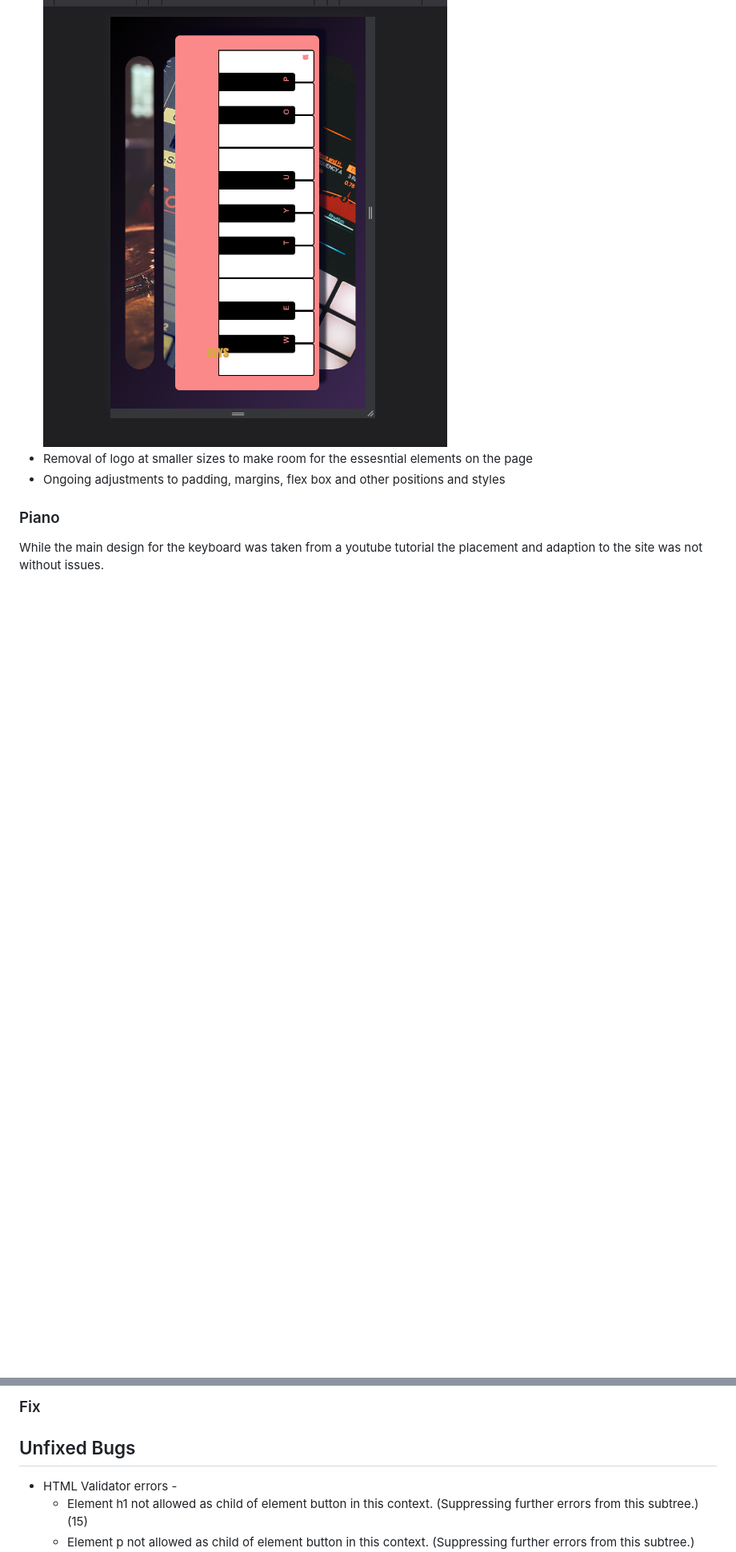
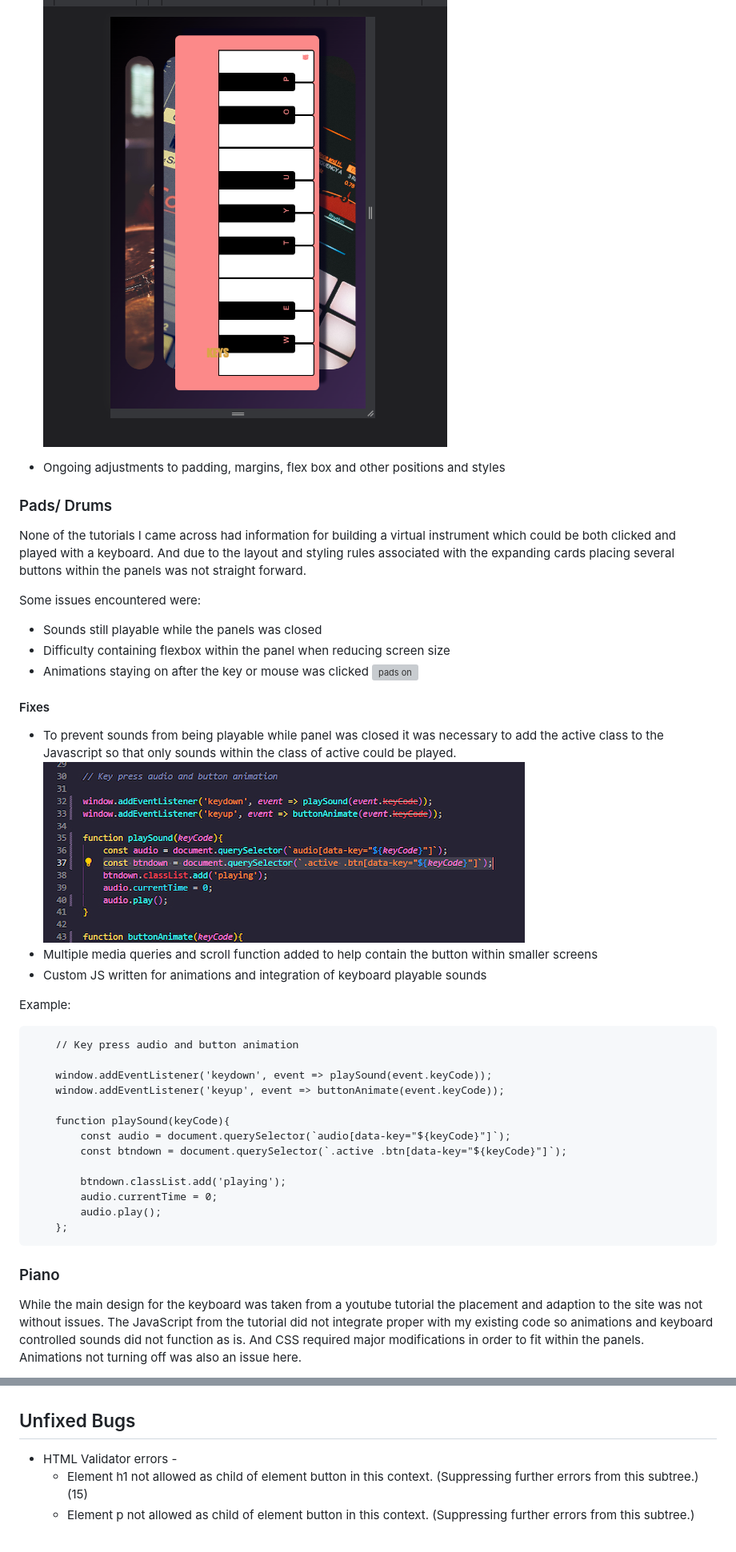
Before and after one commit to Hayespace/Milestone2, a Markdown page: README.md, 2 parts joined by grey strips. Shown at 80% size. GitHub-like rendering; blank space fills up the shorter version; grey boxes are pictures that could not be loaded.

Commit message:
add information about fixes and issues resolved

```diff
--- a/README.md
+++ b/README.md
@@ -209,10 +211,44 @@ Responsiveness was one of the major issues throughout the entire build.  The nat
 - Flipping the Piano 90 degrees when on tablet or phone
 ![keyboard 90 Degrees](/assets/images/README_images/keys90deg.png)
-- Removal of logo at smaller sizes to make room for the essesntial elements on the page
+
 - Ongoing adjustments to padding, margins, flex box and other positions and styles
+
+
+### Pads/ Drums
+None of the tutorials I came across had information for building a virtual instrument which could be both clicked and played with a keyboard.  And due to the layout and styling rules associated with the expanding cards placing several buttons within the panels was not straight forward.
+
+Some issues encountered were:
+
+- Sounds still playable while the panels was closed
+- Difficulty containing flexbox within the panel when reducing screen size
+- Animations staying on after the key or mouse was clicked
+![pads on](/assets/images/README_images/padslit.png)
+
+#### Fixes
+- To prevent sounds from being playable while panel was closed it was necessary to add the active class to the Javascript so that only sounds within the class of active could be played.
+![active class](/assets/images/README_images/activeclass.png)
+- Multiple media queries and scroll function added to help contain the button within smaller screens
+- Custom JS written for animations and integration of keyboard playable sounds
+
+Example:
+
+        // Key press audio and button animation
+
+        window.addEventListener('keydown', event => playSound(event.keyCode));
+        window.addEventListener('keyup', event => buttonAnimate(event.keyCode));
+
+        function playSound(keyCode){
+            const audio = document.querySelector(`audio[data-key="${keyCode}"]`);
+            const btndown = document.querySelector(`.active .btn[data-key="${keyCode}"]`);
+
+            btndown.classList.add('playing');
+            audio.currentTime = 0;
+            audio.play();
+        };
 
 
 ### Piano
 
-While the main design for the keyboard was taken from a youtube tutorial the placement and adaption to the site was not without issues.
+While the main design for the keyboard was taken from a youtube tutorial the placement and adaption to the site was not without issues. The JavaScript from the tutorial did not integrate proper with my existing code so animations and keyboard controlled sounds did not function as is.  And CSS required major modifications in order to fit within the panels.
+Animations not turning off was also an issue here.
 
@@ -231,5 +275,5 @@ While the main design for the keyboard was taken from a youtube tutorial the pla
 
-### Fix
+
 
 
 ## Unfixed Bugs
```
Also changed, not shown: other parts of README.md (+29 -6 lines).
